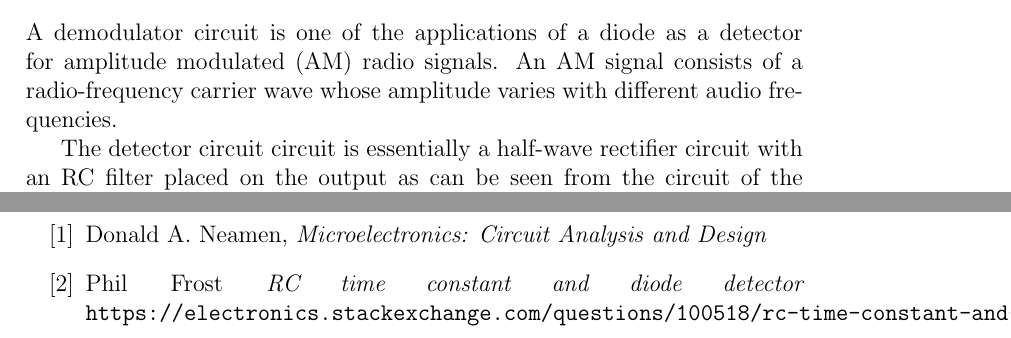
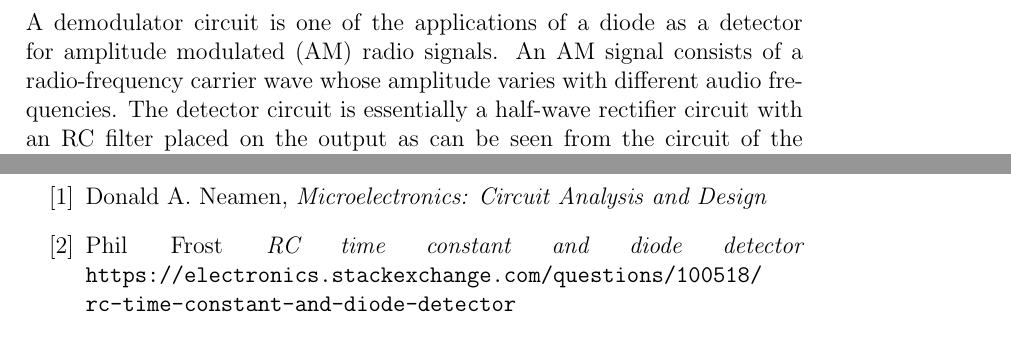
Before and after one commit to rdbruyn/BHS-reports, a LaTeX document (EEP Group Prac 2/group_practical_2_report.tex): two parts of pages 4 and 7 of 7, joined at a grey line, cut so that both start at the same text. Compiled offline with pdfLaTeX.

Commit message:
Made a few typesetting changes

```diff
--- a/EEP Group Prac 2/group_practical_2_report.tex
+++ b/EEP Group Prac 2/group_practical_2_report.tex
@@ -67,11 +65,7 @@
 
 		The figure shows a frequency equation given as $\frac{1}{2\pi\sqrt{LC}}$. This equation is used to find the value of the capacitor for the modulator circuit (as shown in Figure \ref{fig:modulator_circuit}).
 	\subsection{Demodulator Circuit}
-		A demodulator circuit is one of the applications of a diode as a detector for amplitude modulated (AM) radio signals. An AM signal consists of a radio-frequency carrier wave whose amplitude varies with different audio frequencies.
-
-		The detector circuit circuit is essentially a half-wave rectifier circuit with an RC filter placed on the output as can be seen from the circuit of the modulator circuit for this practical in Figure \ref{demodulator_circuit}.
-
-		The RC time constant of the filter should fall between 2 values
+		A demodulator circuit is one of the applications of a diode as a detector for amplitude modulated (AM) radio signals. An AM signal consists of a radio-frequency carrier wave whose amplitude varies with different audio frequencies. The detector circuit is essentially a half-wave rectifier circuit with an RC filter placed on the output as can be seen from the circuit of the modulator circuit for this practical in Figure \ref{fig:demodulator_circuit}. The RC time constant of the filter should fall between 2 values
 		\begin{equation}
 			\label{eqn:time_const_demodulator_circuit}
 			\frac{1}{\omega_c} \le RC \le \frac{\sqrt{1-\mu^2}}{\omega_m\mu}
@@ -178,7 +166,7 @@
 	\bibitem{Detector}
 	Phil Frost
 	\textit{RC time constant and diode detector}
-	\texttt{https://electronics.stackexchange.com/questions/100518/rc-time-constant-and-diode-detector}
+	\texttt{https://electronics.stackexchange.com/questions/100518/\\rc-time-constant-and-diode-detector}
 
 \end{thebibliography}
 
```
Also changed, not shown: EEP Group Prac 2/group_practical_2_report.tex (14 more changed lines).
